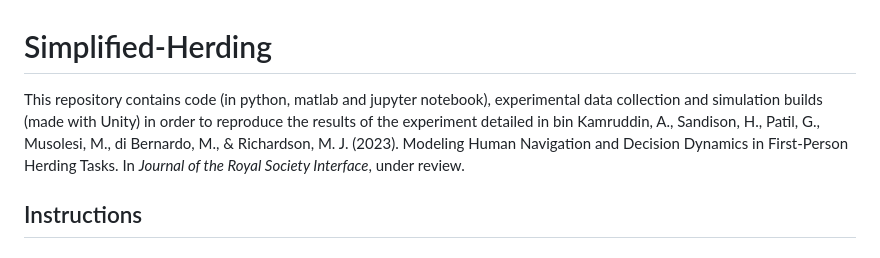
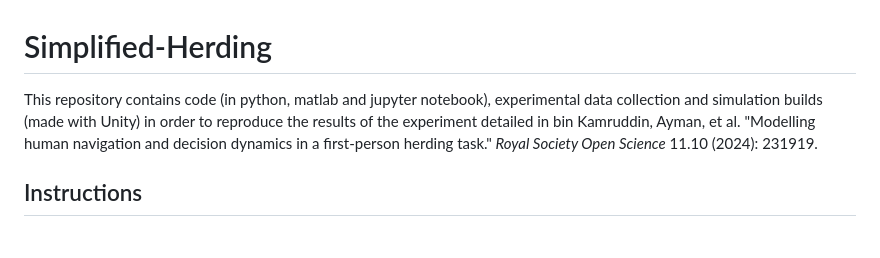
Before and after one commit to ayman-kamruddin/Modeling-Human-Behaviour, a Markdown page: Basic-FirstPerson-Herding/README.md, the part around the change. GitHub-like rendering.

```diff
--- a/Basic-FirstPerson-Herding/README.md
+++ b/Basic-FirstPerson-Herding/README.md
@@ -1,5 +1,5 @@
 # Simplified-Herding
-This repository contains code (in python, matlab and jupyter notebook), experimental data collection and simulation builds (made with Unity) in order to reproduce the results of the experiment detailed in bin Kamruddin, A., Sandison, H., Patil, G., Musolesi, M., di Bernardo, M., & Richardson, M. J. (2023). Modeling Human Navigation and Decision Dynamics in First-Person Herding Tasks. In *Journal of the Royal Society Interface*, under review.
+This repository contains code (in python, matlab and jupyter notebook), experimental data collection and simulation builds (made with Unity) in order to reproduce the results of the experiment detailed in bin Kamruddin, Ayman, et al. "Modelling human navigation and decision dynamics in a first-person herding task." *Royal Society Open Science* 11.10 (2024): 231919.
 
 ## Instructions
 
```
